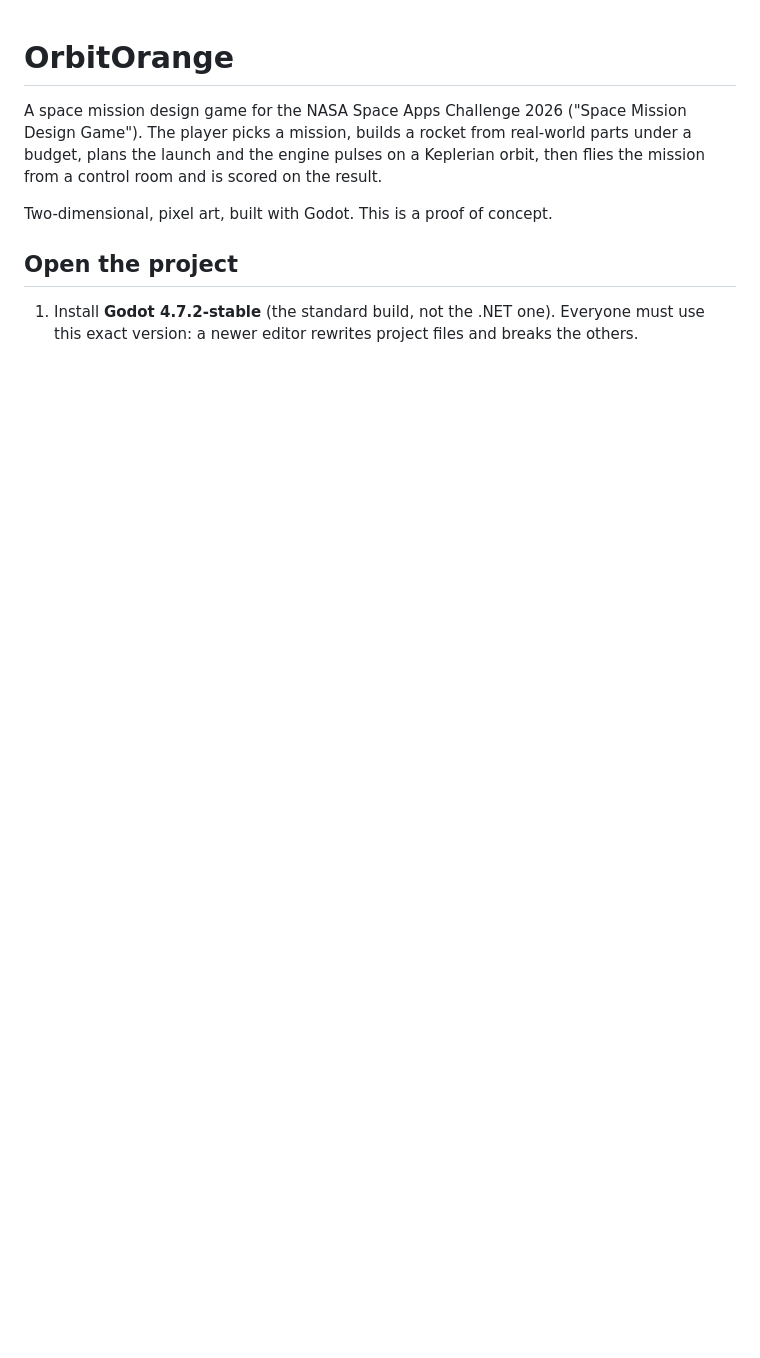
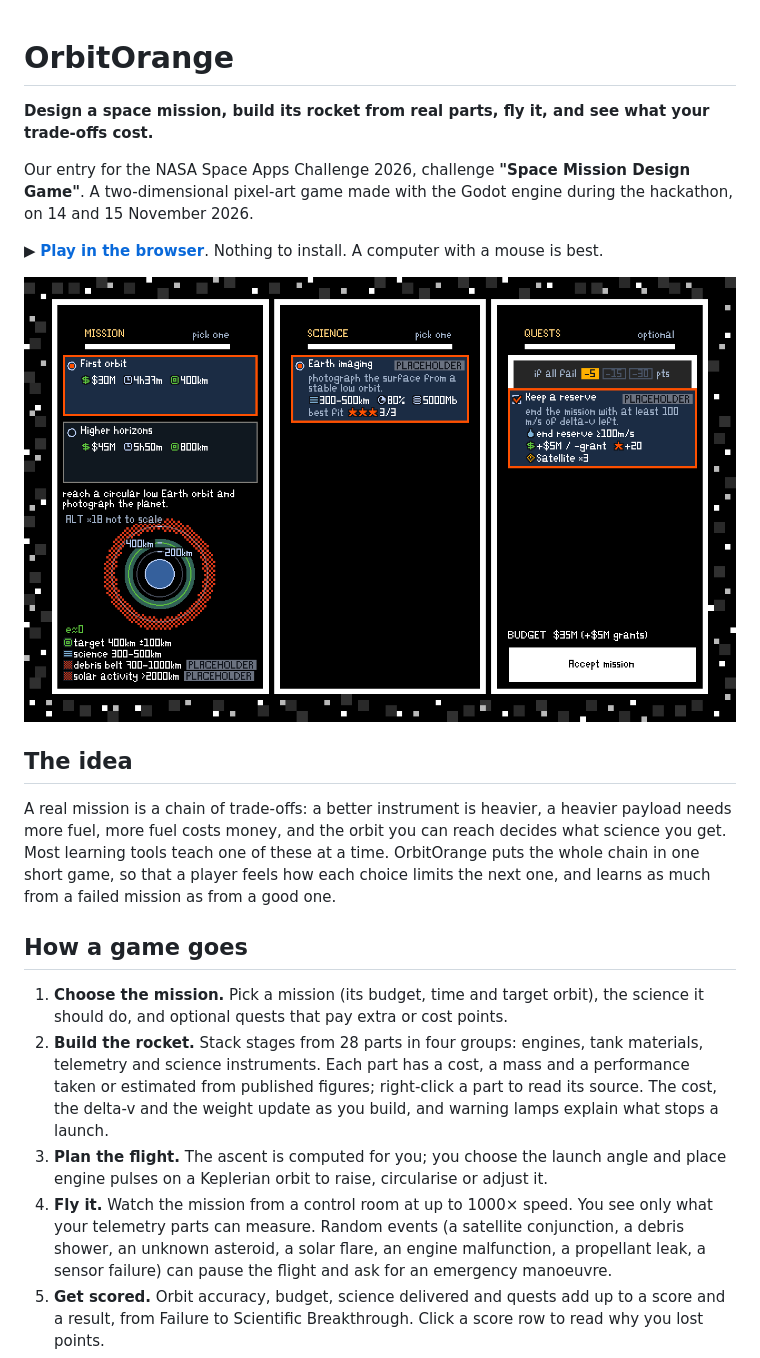
Before and after one commit to IlayLa/OrbitOrange, a Markdown page: README.md, the part around one of its changes. GitHub-like rendering; pictures changed too: docs/screenshots/readme/mission_select_first.png (added); blank space fills up the shorter version.

```diff
--- a/README.md
+++ b/README.md
@@ -1,8 +1,20 @@
 # OrbitOrange
 
-A space mission design game for the NASA Space Apps Challenge 2026 ("Space Mission Design Game"). The player picks a mission, builds a rocket from real-world parts under a budget, plans the launch and the engine pulses on a Keplerian orbit, then flies the mission from a control room and is scored on the result.
+**Design a space mission, build its rocket from real parts, fly it, and see what your trade-offs cost.**
 
-Two-dimensional, pixel art, built with Godot. This is a proof of concept.
+Our entry for the NASA Space Apps Challenge 2026, challenge **"Space Mission Design Game"**. A two-dimensional pixel-art game made with the Godot engine during the hackathon, on 14 and 15 November 2026.
 
-## Open the project
-1. Install **Godot 4.7.2-stable** (the standard build, not the .NET one). Everyone must use this exact version: a newer editor rewrites project files and breaks the others.
+▶ **[Play in the browser](https://ilayla.github.io/OrbitOrange/)**. Nothing to install. A computer with a mouse is best.
+
+![Mission select](docs/screenshots/readme/mission_select_first.png)
+
+## The idea
+A real mission is a chain of trade-offs: a better instrument is heavier, a heavier payload needs more fuel, more fuel costs money, and the orbit you can reach decides what science you get. Most learning tools teach one of these at a time. OrbitOrange puts the whole chain in one short game, so that a player feels how each choice limits the next one, and learns as much from a failed mission as from a good one.
+
+## How a game goes
+1. **Choose the mission.** Pick a mission (its budget, time and target orbit), the science it should do, and optional quests that pay extra or cost points.
+2. **Build the rocket.** Stack stages from 28 parts in four groups: engines, tank materials, telemetry and science instruments. Each part has a cost, a mass and a performance taken or estimated from published figures; right-click a part to read its source. The cost, the delta-v and the weight update as you build, and warning lamps explain what stops a launch.
+3. **Plan the flight.** The ascent is computed for you; you choose the launch angle and place engine pulses on a Keplerian orbit to raise, circularise or adjust it.
+4. **Fly it.** Watch the mission from a control room at up to 1000× speed. You see only what your telemetry parts can measure. Random events (a satellite conjunction, a debris shower, an unknown asteroid, a solar flare, an engine malfunction, a propellant leak, a sensor failure) can pause the flight and ask for an emergency manoeuvre.
+5. **Get scored.** Orbit accuracy, budget, science delivered and quests add up to a score and a result, from Failure to Scientific Breakthrough. Click a score row to read why you lost points.
+
```
Also changed, not shown: other parts of README.md (+43 -16 lines), docs/AI_USAGE.md (+10 -0 lines), docs/ai_usage/T04.md (+1 -1 lines), docs/ai_usage/assets-and-ui-2026-11-15.md (added, +32 -0 lines), docs/ai_usage/burn-aiming-2026-11-15.md (added, +10 -0 lines), docs/ai_usage/submission-2026-11-15.md (added, +16 -0 lines), docs/screenshots/readme/final_band_great_success.png (added), docs/screenshots/readme/main_menu.png (added), docs/screenshots/readme/rocket_design_legend.png (added), 1 other file.
